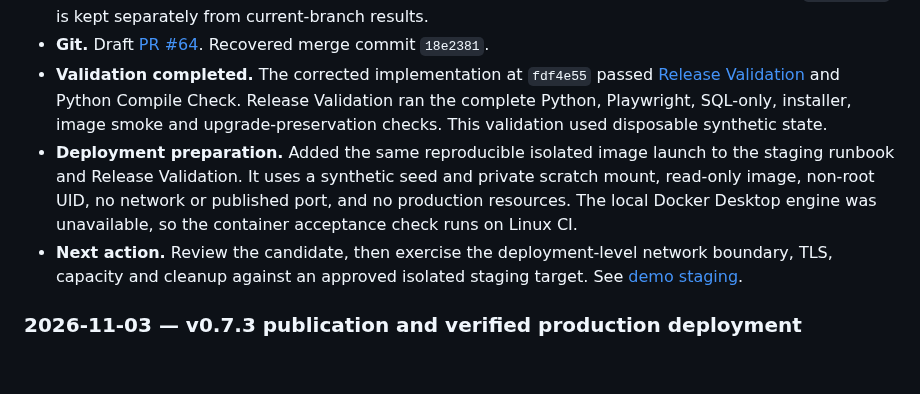
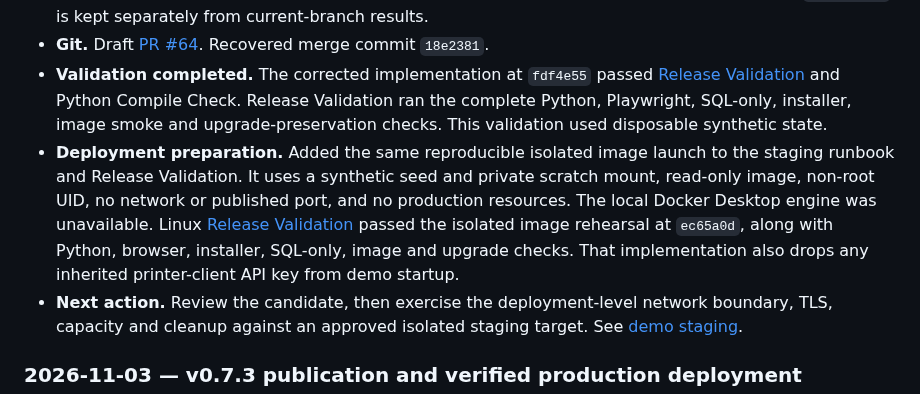
Before and after one commit to khisanthax/klipper-cost-dashboard, a Markdown page: LOGBOOK.md, the part around the change. GitHub-like rendering; blank space fills up the shorter version.

Commit message:
Record the passing isolated demo image rehearsal

```diff
--- a/LOGBOOK.md
+++ b/LOGBOOK.md
@@ -28,7 +28,7 @@ Never include credentials, API keys, personal data, private backup contents, or
 - **Verification.** Local disposable Flask smoke returned 200 for welcome, start, reports, projects, profiles and the simulated status feed, with normal storage absent. Local Playwright passed two visitor contexts, mobile, keyboard, project isolation, reset and blocked endpoints, with screenshots and a trace in the isolated worktree. Initial Linux CI ran 282 tests and found a stale route-count assertion, now replaced with explicit restrictions on the added endpoints. Historical foundation validation in `docs/demo/` is kept separately from current-branch results.
 - **Git.** Draft [PR #64](https://github.com/khisanthax/klipper-cost-dashboard/pull/64). Recovered merge commit `18e2381`.
 - **Validation completed.** The corrected implementation at `fdf4e55` passed [Release Validation](https://github.com/khisanthax/klipper-cost-dashboard/actions/runs/41872012533) and Python Compile Check. Release Validation ran the complete Python, Playwright, SQL-only, installer, image smoke and upgrade-preservation checks. This validation used disposable synthetic state.
-- **Deployment preparation.** Added the same reproducible isolated image launch to the staging runbook and Release Validation. It uses a synthetic seed and private scratch mount, read-only image, non-root UID, no network or published port, and no production resources. The local Docker Desktop engine was unavailable, so the container acceptance check runs on Linux CI.
+- **Deployment preparation.** Added the same reproducible isolated image launch to the staging runbook and Release Validation. It uses a synthetic seed and private scratch mount, read-only image, non-root UID, no network or published port, and no production resources. The local Docker Desktop engine was unavailable. Linux [Release Validation](https://github.com/khisanthax/klipper-cost-dashboard/actions/runs/41874133115) passed the isolated image rehearsal at `ec65a0d`, along with Python, browser, installer, SQL-only, image and upgrade checks. That implementation also drops any inherited printer-client API key from demo startup.
 - **Next action.** Review the candidate, then exercise the deployment-level network boundary, TLS, capacity and cleanup against an approved isolated staging target. See [demo staging](docs/demo/demo-staging.md).
 
 ### 2026-11-03 — v0.7.3 publication and verified production deployment
```
